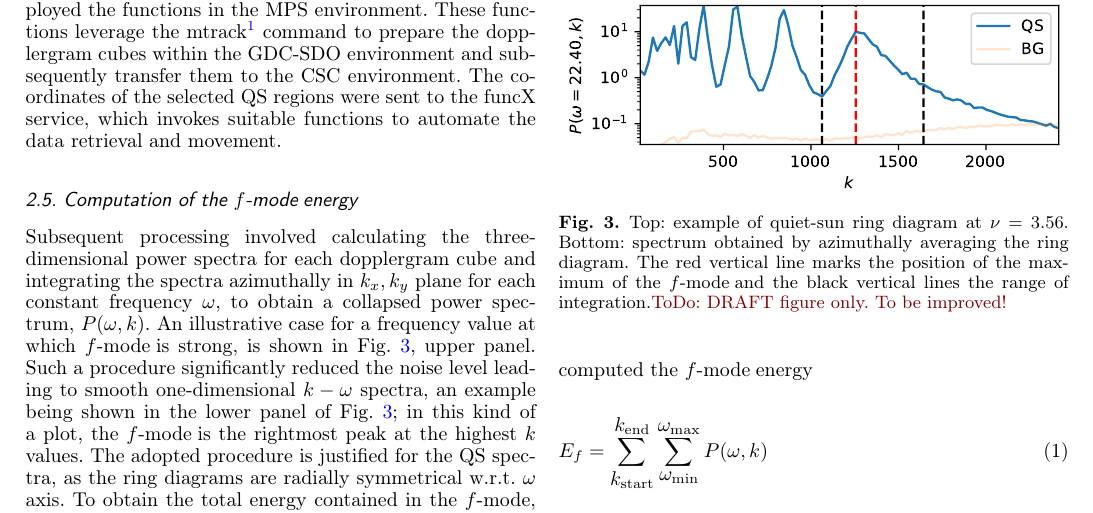
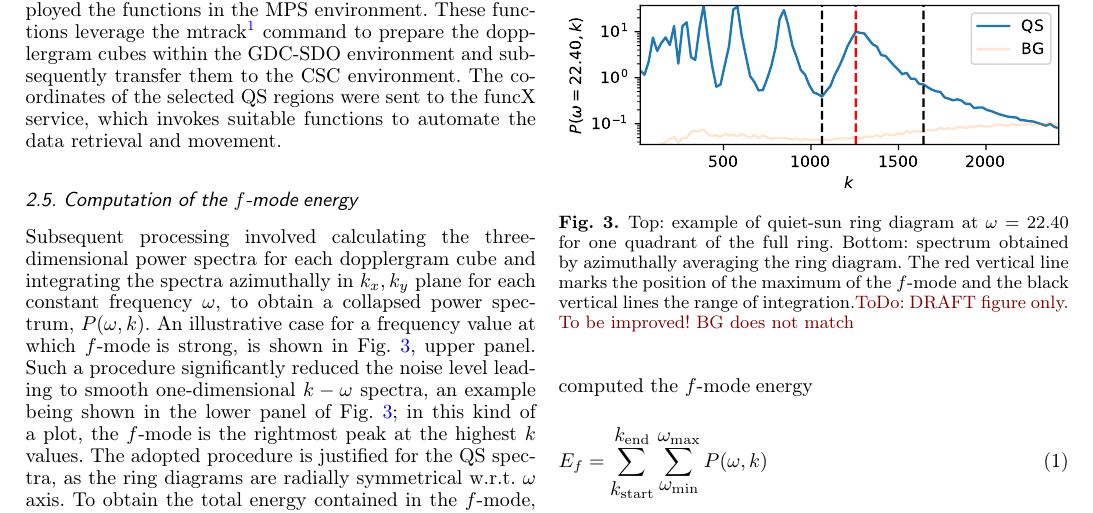
Before and after one commit to alagg/quietsun-fmode, a LaTeX paper (main.tex): part of page 4 of 10, cut so that both start at the same text. Compiled offline with pdfLaTeX.

Commit message:
Updates from Overleaf

```diff
--- a/main.tex
+++ b/main.tex
@@ -276,7 +276,10 @@ most of SC24 and the ascending phase of SC25.
 %	\includegraphics[width=1.0\linewidth,trim={0cm 0.4cm 0cm 0.3cm},clip=TRUE]{ring_diagram}\\
 %	\includegraphics[width=1.0\linewidth,trim={0cm 0cm 0cm 1cm},clip=TRUE]{az_avg_spec}
 	\includegraphics[width=1.0\linewidth]{ring_diagram_spectrum}
-	\caption{Top: example of quiet-sun ring diagram at $\nu=3.56$. Bottom: spectrum obtained by azimuthally averaging the ring diagram. The red vertical line marks the position of the maximum of the \fff and the black vertical lines the range of integration.\todo{DRAFT figure only. To be improved!}}
+	\caption{Top: example of quiet-sun ring diagram at $\omega=22.40$
+	%AL quadrant
+	for one quadrant of the full ring.
+	Bottom: spectrum obtained by azimuthally averaging the ring diagram. The red vertical line marks the position of the maximum of the \fff and the black vertical lines the range of integration.\todo{DRAFT figure only. To be improved! BG does not match}}
 	\label{ring_diagram}
 \end{figure}
 
```
